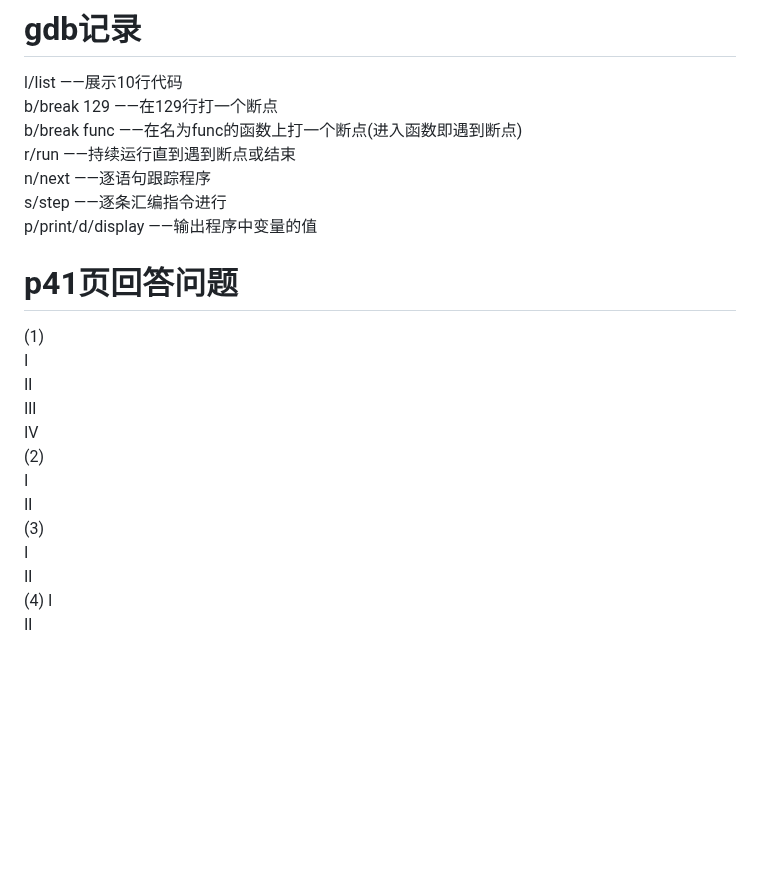
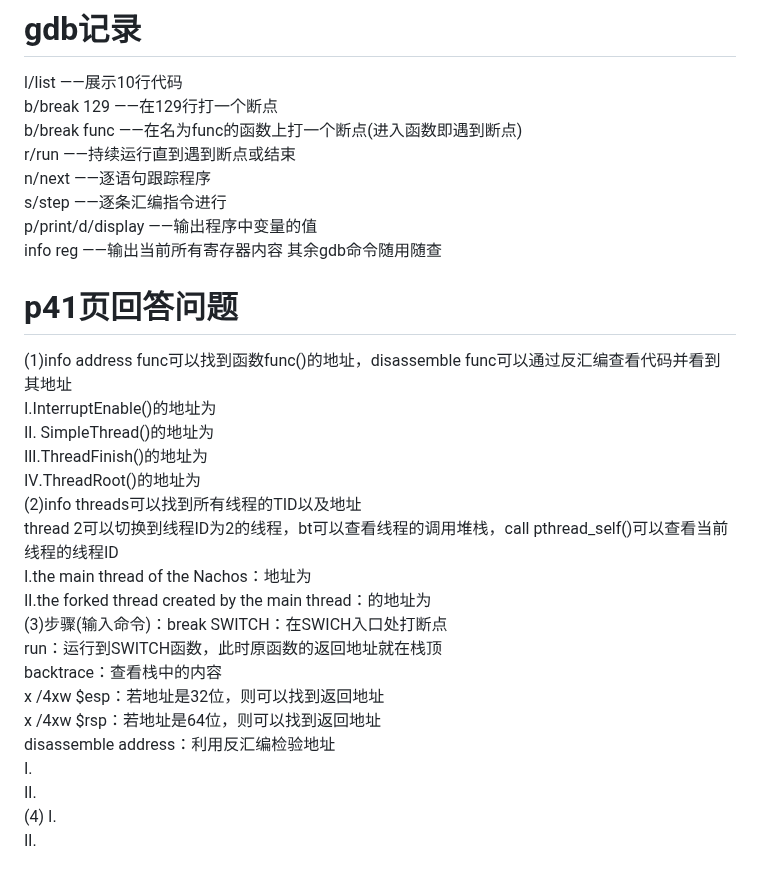
Before and after one commit to Elvisqk/OS-curriculum-design, a Markdown page: ex1/REAMME.md, the part around the change. GitHub-like rendering; blank space fills up the shorter version.

```diff
--- a/ex1/REAMME.md
+++ b/ex1/REAMME.md
@@ -66,18 +66,26 @@ r/run ——持续运行直到遇到断点或结束
 n/next ——逐语句跟踪程序
 s/step ——逐条汇编指令进行
 p/print/d/display ——输出程序中变量的值
+info reg ——输出当前所有寄存器内容
+其余gdb命令随用随查
 # p41页回答问题
-(1)
-Ⅰ
-Ⅱ
-Ⅲ
-Ⅳ
-(2)
-Ⅰ
-Ⅱ
-(3)
-I
-Ⅱ
+(1)info address func可以找到函数func()的地址，disassemble func可以通过反汇编查看代码并看到其地址
+Ⅰ.InterruptEnable()的地址为
+Ⅱ. SimpleThread()的地址为
+Ⅲ.ThreadFinish()的地址为
+Ⅳ.ThreadRoot()的地址为
+(2)info threads可以找到所有线程的TID以及地址
+thread 2可以切换到线程ID为2的线程，bt可以查看线程的调用堆栈，call pthread_self()可以查看当前线程的线程ID
+Ⅰ.the main thread of the Nachos：地址为
+Ⅱ.the forked thread created by the main thread：的地址为
+(3)步骤(输入命令)：break SWITCH：在SWICH入口处打断点
+run：运行到SWITCH函数，此时原函数的返回地址就在栈顶
+backtrace：查看栈中的内容
+x /4xw $esp：若地址是32位，则可以找到返回地址
+x /4xw $rsp：若地址是64位，则可以找到返回地址
+disassemble address：利用反汇编检验地址
+Ⅰ.
+Ⅱ.
 (4)
-Ⅰ
-Ⅱ
+Ⅰ.
+Ⅱ.
```
